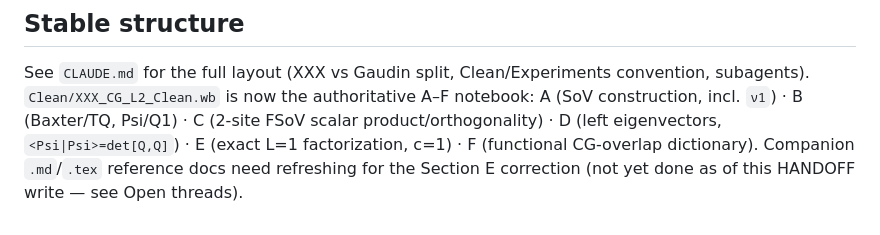
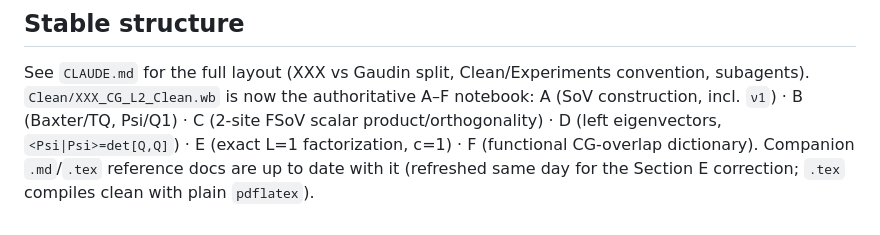
Before and after one commit to ryanp9391/gaudin-cg, a Markdown page: HANDOFF.md, the part around the change. Rendered like a GitHub page.

Commit message:
Mark Clean reference docs as refreshed in HANDOFF
Co-Authored-By: Claude Opus 4.8 <noreply@anthropic.com>

```diff
--- a/HANDOFF.md
+++ b/HANDOFF.md
@@ -97,5 +97,5 @@ See `CLAUDE.md` for the full layout (XXX vs Gaudin split, Clean/Experiments conv
 `Clean/XXX_CG_L2_Clean.wb` is now the authoritative A–F notebook: A (SoV construction, incl. `ν1`) ·
 B (Baxter/TQ, Psi/Q1) · C (2-site FSoV scalar product/orthogonality) · D (left eigenvectors,
 `<Psi|Psi>=det[Q,Q]`) · E (exact L=1 factorization, c=1) · F (functional CG-overlap dictionary).
-Companion `.md`/`.tex` reference docs need refreshing for the Section E correction (not yet done as
-of this HANDOFF write — see Open threads).
+Companion `.md`/`.tex` reference docs are up to date with it (refreshed same day for the Section E
+correction; `.tex` compiles clean with plain `pdflatex`).
```
